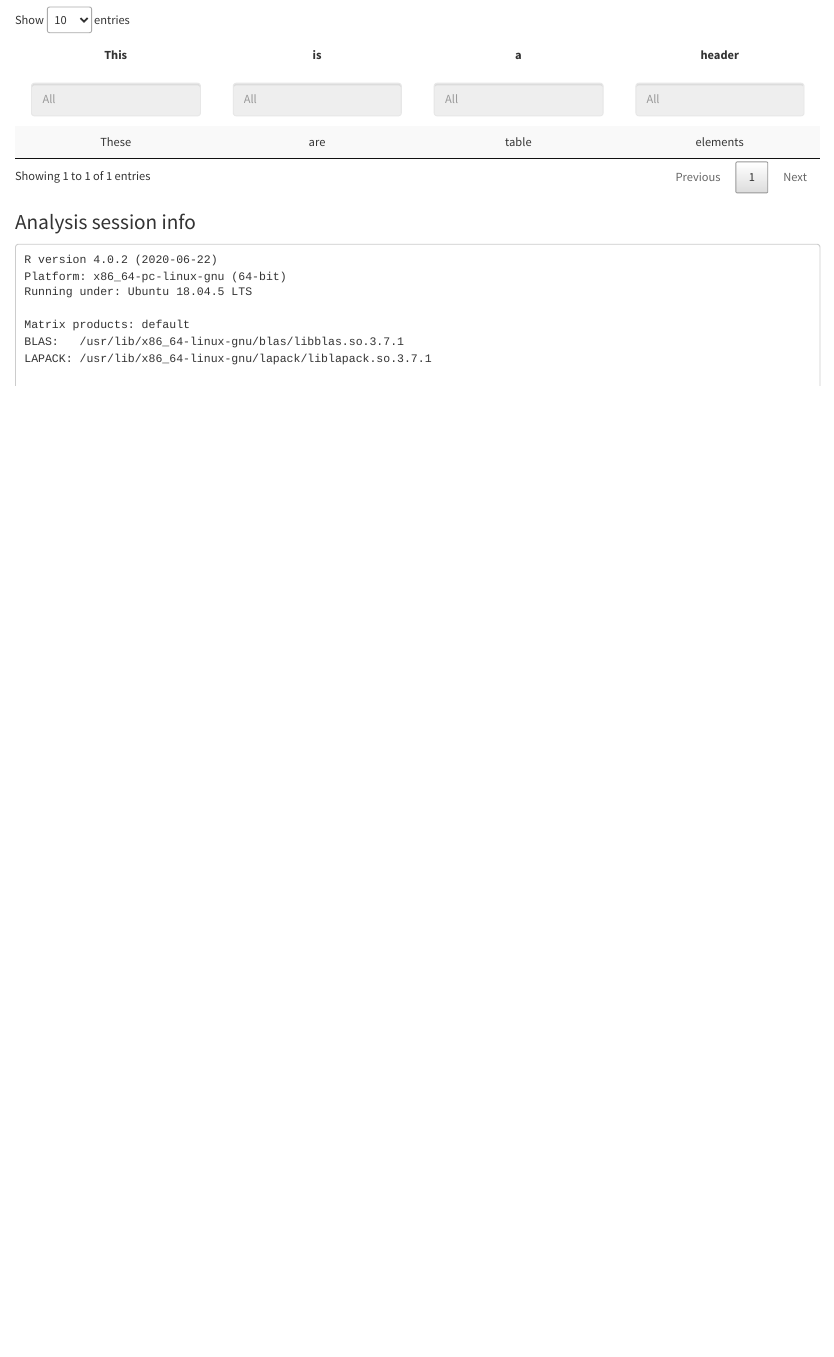
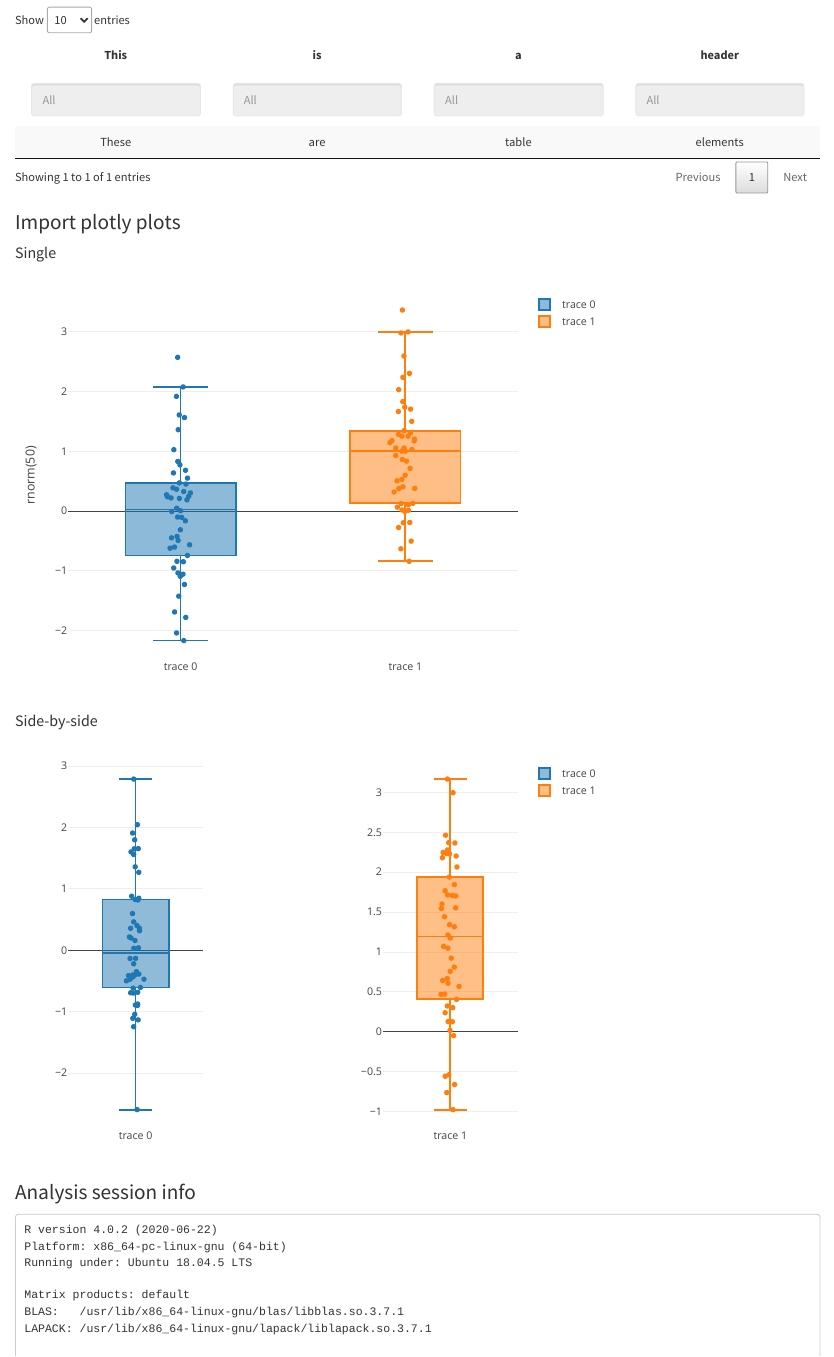
Before and after one commit to dfanidis/ReportPattron, an R Markdown document (pattron.Rmd): the page in a window 1100 px wide, from 2640 px down before the commit and from 2700 px down after it, so that both start at the same text. Rendered offline with R 4.5, knitr and Pandoc, with nearby package versions; code that draws random numbers runs with fixed seeds of ours.

Commit message:
plotly plots added

````diff
--- a/pattron.Rmd
+++ b/pattron.Rmd
@@ -18,7 +18,7 @@ library(rmarkdown)
 library(kableExtra)
 library(DT)
 library(openxlsx)
-library(ggplot2)
+library(plotly)
 
 inPath <- "./results"
 outPath <- "."
@@ -76,6 +76,27 @@ datatable(inA,
   	)
 ```
 
+### Import plotly plots
+
+#### Single
+```{r single-plotly, warning= FALSE}
+fig <- plot_ly(y = ~rnorm(50), type = "box", boxpoints= "all",
+	jitter= 0.3, pointpos= 0)
+fig <- fig %>% add_trace(y = ~rnorm(50, 1))
+fig
+```
+
+#### Side-by-side
+```{r side-by-side, warning= FALSE}
+fig1 <- plot_ly(y = ~rnorm(50), type = "box", boxpoints= "all",
+	jitter= 0.3, pointpos= 0)
+
+fig2 <- plot_ly(y = ~rnorm(50, 1), type = "box", boxpoints= "all",
+	jitter= 0.3, pointpos= 0)
+
+subplot(fig1, fig2, margin = 0.2)
+```
+
 ### Analysis session info
 ```{r, comment= ""}
 cat(readLines(file.path(inPath, "sessionInfo.txt")), sep= "\n")
````
